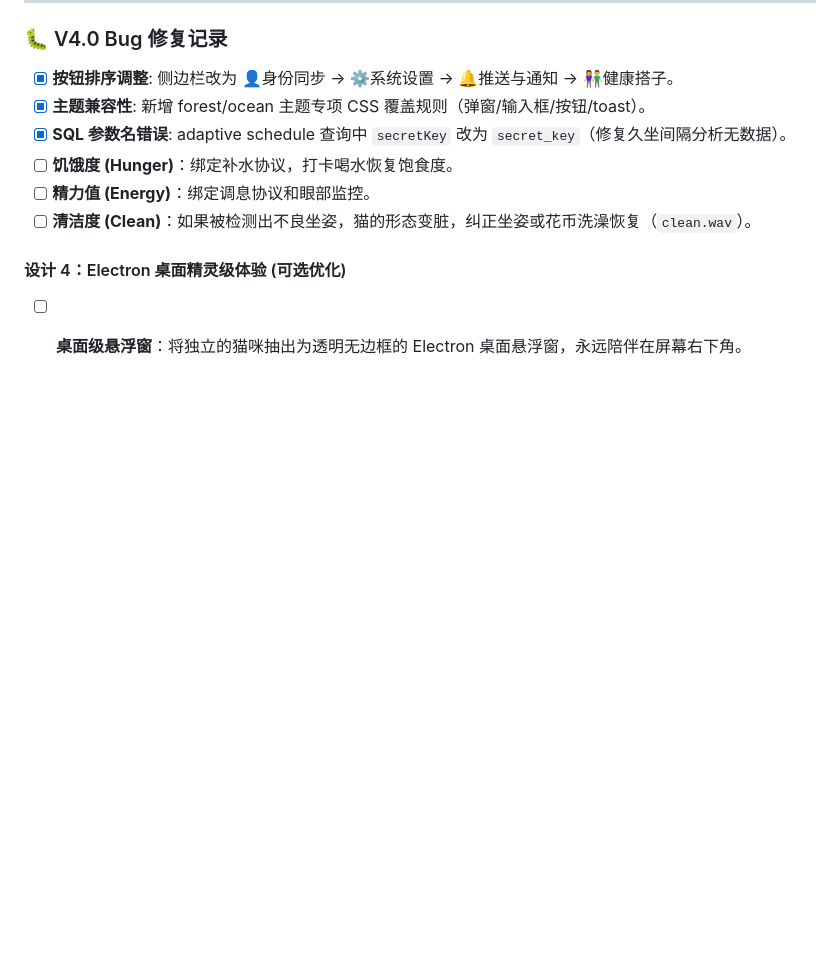
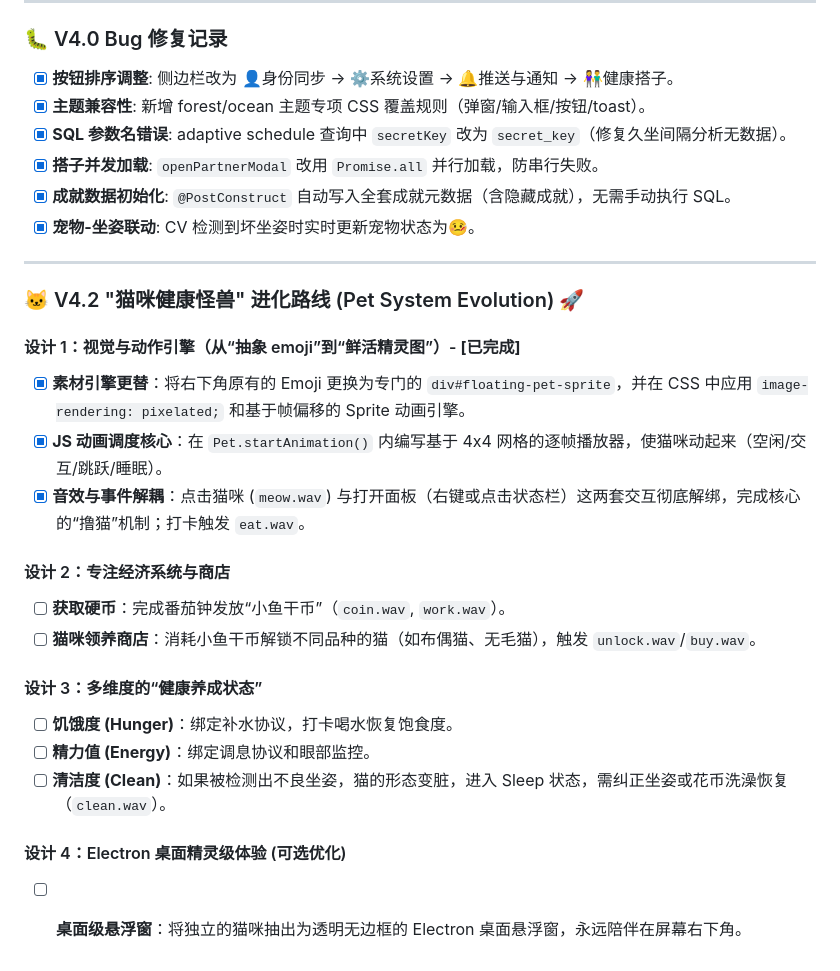
Before and after one commit to iamafeng/HealthGuardian, a Markdown page: todo.md, the part around the change. GitHub-like rendering; blank space fills up the shorter version.

Commit message:
docs: sync architecture and feature notes for V4.2 pet visual update phase 1

```diff
--- a/todo.md
+++ b/todo.md
@@ -71,9 +71,27 @@
 - [x] **按钮排序调整**: 侧边栏改为 👤身份同步 → ⚙️系统设置 → 🔔推送与通知 → 👫健康搭子。
 - [x] **主题兼容性**: 新增 forest/ocean 主题专项 CSS 覆盖规则（弹窗/输入框/按钮/toast）。
 - [x] **SQL 参数名错误**: adaptive schedule 查询中 `secretKey` 改为 `secret_key`（修复久坐间隔分析无数据）。
+- [x] **搭子并发加载**: `openPartnerModal` 改用 `Promise.all` 并行加载，防串行失败。
+- [x] **成就数据初始化**: `@PostConstruct` 自动写入全套成就元数据（含隐藏成就），无需手动执行 SQL。
+- [x] **宠物-坐姿联动**: CV 检测到坏坐姿时实时更新宠物状态为🤒。
+
+---
+
+### 🐱 V4.2 "猫咪健康怪兽" 进化路线 (Pet System Evolution) 🚀
+
+#### 设计 1：视觉与动作引擎（从“抽象 emoji”到“鲜活精灵图”）- **[已完成]**
+- [x] **素材引擎更替**：将右下角原有的 Emoji 更换为专门的 `div#floating-pet-sprite`，并在 CSS 中应用 `image-rendering: pixelated;` 和基于帧偏移的 Sprite 动画引擎。
+- [x] **JS 动画调度核心**：在 `Pet.startAnimation()` 内编写基于 4x4 网格的逐帧播放器，使猫咪动起来（空闲/交互/跳跃/睡眠）。
+- [x] **音效与事件解耦**：点击猫咪 (`meow.wav`) 与打开面板（右键或点击状态栏）这两套交互彻底解绑，完成核心的“撸猫”机制；打卡触发 `eat.wav`。
+
+#### 设计 2：专注经济系统与商店
+- [ ] **获取硬币**：完成番茄钟发放“小鱼干币”（`coin.wav`, `work.wav`）。
+- [ ] **猫咪领养商店**：消耗小鱼干币解锁不同品种的猫（如布偶猫、无毛猫），触发 `unlock.wav`/`buy.wav`。
+
+#### 设计 3：多维度的“健康养成状态”
 - [ ] **饥饿度 (Hunger)**：绑定补水协议，打卡喝水恢复饱食度。
 - [ ] **精力值 (Energy)**：绑定调息协议和眼部监控。
-- [ ] **清洁度 (Clean)**：如果被检测出不良坐姿，猫的形态变脏，纠正坐姿或花币洗澡恢复（`clean.wav`）。
+- [ ] **清洁度 (Clean)**：如果被检测出不良坐姿，猫的形态变脏，进入 Sleep 状态，需纠正坐姿或花币洗澡恢复（`clean.wav`）。
 
 #### 设计 4：Electron 桌面精灵级体验 (可选优化)
 - [ ] **桌面级悬浮窗**：将独立的猫咪抽出为透明无边框的 Electron 桌面悬浮窗，永远陪伴在屏幕右下角。
```
Also changed, not shown: README.md (+1 -1 lines).
